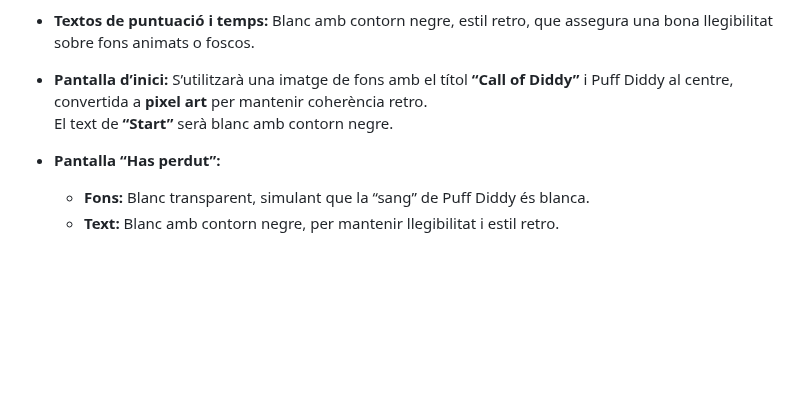
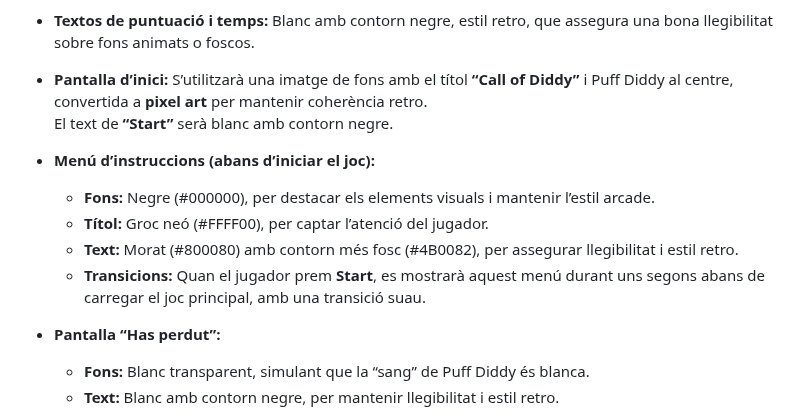
Before and after one commit to MikeGC18/Projecte-videojoc-Aaron-i-Mike, a Markdown page: README.md, the part around the change. GitHub-like rendering; blank space fills up the shorter version.

Commit message:
Update README.md
Added details for the instructions menu, including background color, title color, text color, and transition effects.

```diff
--- a/README.md
+++ b/README.md
@@ -38,6 +38,12 @@ Per al videojoc **Puff Diddy**, hem triat una paleta de colors inspirada en l’
 - **Pantalla d’inici:** S’utilitzarà una imatge de fons amb el títol **“Call of Diddy”** i Puff Diddy al centre, convertida a **pixel art** per mantenir coherència retro.
   El text de **“Start”** serà blanc amb contorn negre.
 
+- **Menú d’instruccions (abans d’iniciar el joc):**
+  - **Fons:** Negre (#000000), per destacar els elements visuals i mantenir l’estil arcade.
+  - **Títol:** Groc neó (#FFFF00), per captar l’atenció del jugador.
+  - **Text:** Morat (#800080) amb contorn més fosc (#4B0082), per assegurar llegibilitat i estil retro.
+  - **Transicions:** Quan el jugador prem **Start**, es mostrarà aquest menú durant uns segons abans de carregar el joc principal, amb una transició suau.
+
 - **Pantalla “Has perdut”:**
   - **Fons:** Blanc transparent, simulant que la “sang” de Puff Diddy és blanca.
   - **Text:** Blanc amb contorn negre, per mantenir llegibilitat i estil retro.
```
